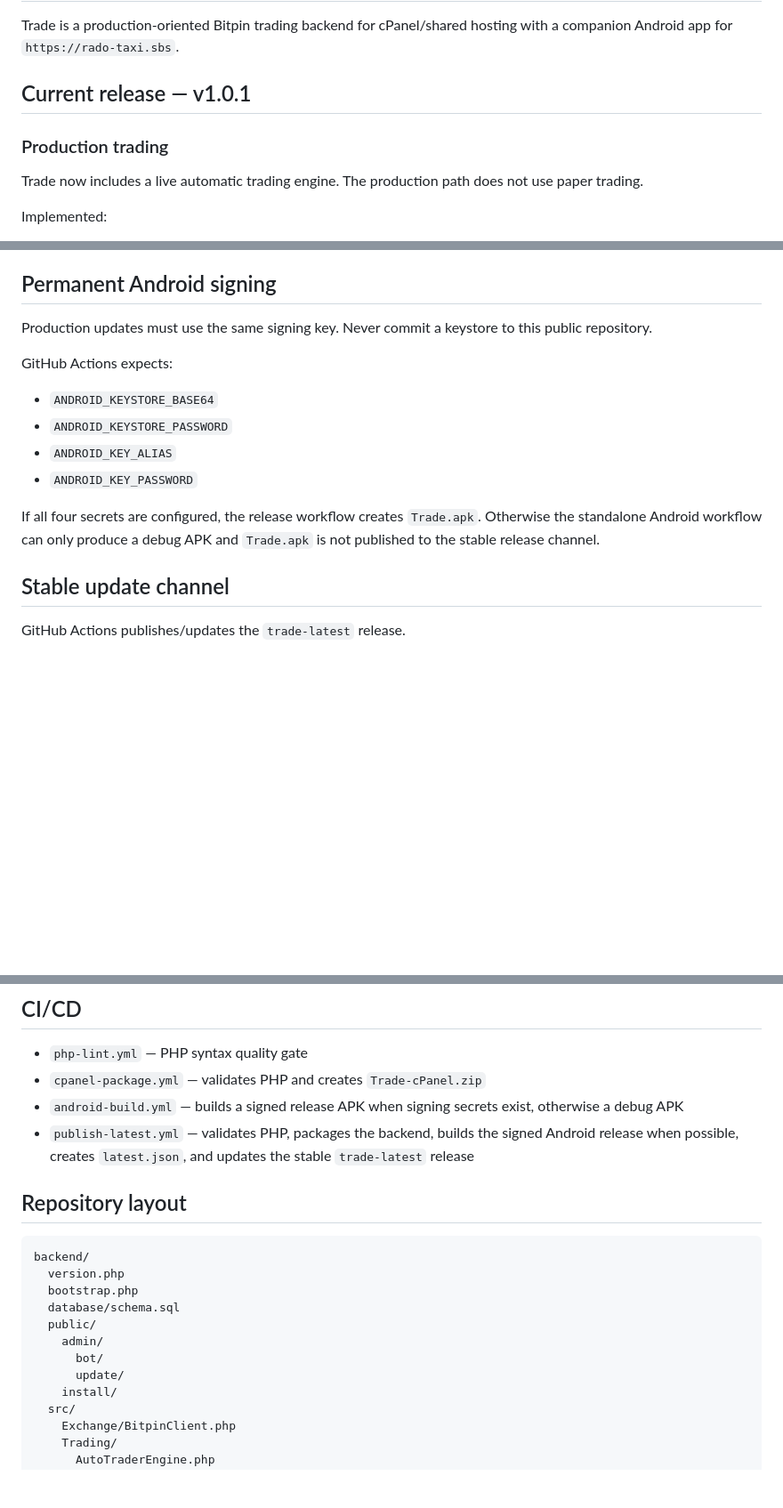
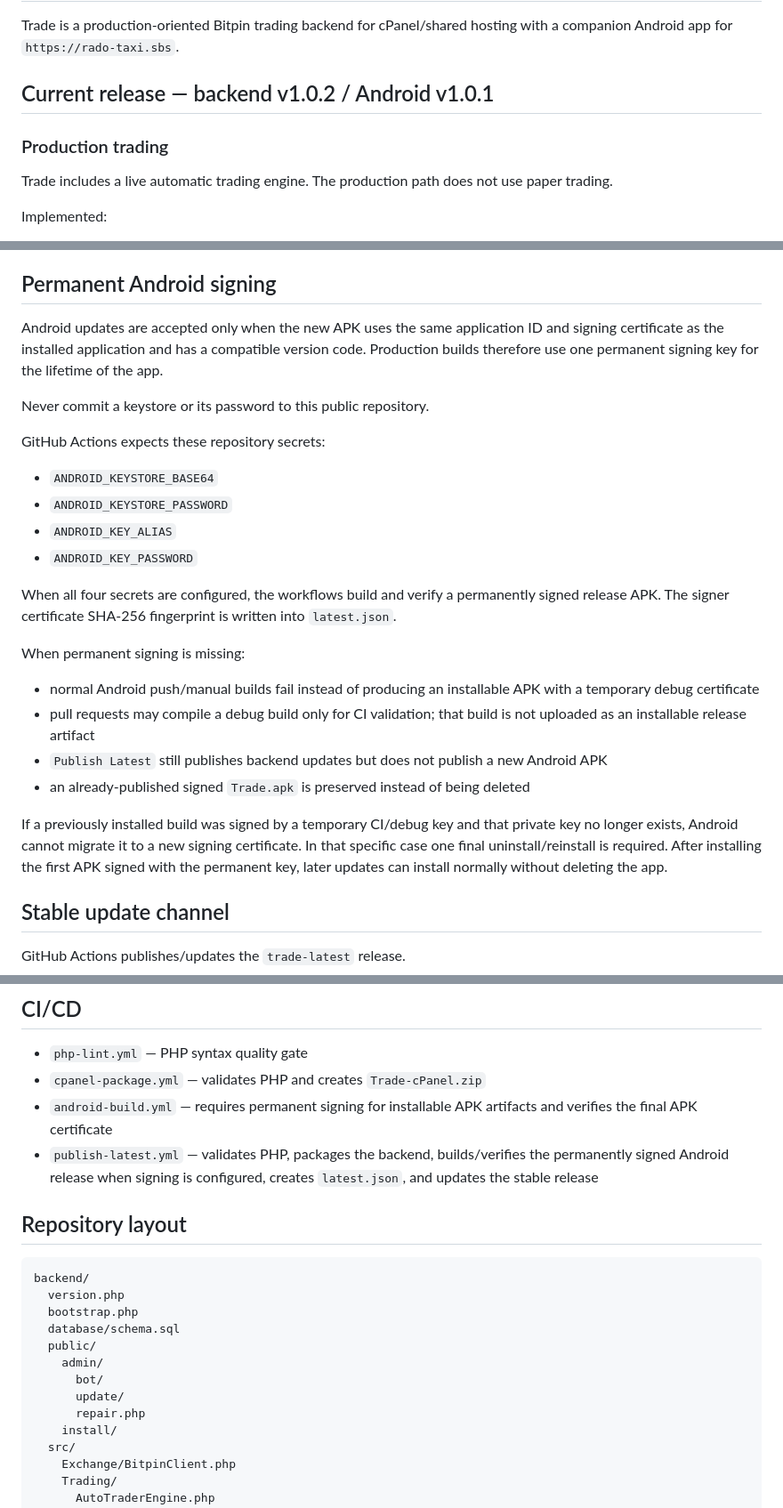
Before and after one commit to hazhanhasani/Trade, a Markdown page: README.md, 3 parts joined by grey strips. Shown at 89% size. Drawn GitHub-style; blank space fills up the shorter version.

Commit message:
Document permanent Android signing policy

```diff
--- a/README.md
+++ b/README.md
@@ -2,11 +2,11 @@
 
 Trade is a production-oriented Bitpin trading backend for cPanel/shared hosting with a companion Android app for `https://rado-taxi.sbs`.
 
-## Current release — v1.0.1
+## Current release — backend v1.0.2 / Android v1.0.1
 
 ### Production trading
 
-Trade now includes a live automatic trading engine. The production path does not use paper trading.
+Trade includes a live automatic trading engine. The production path does not use paper trading.
 
 Implemented:
 
@@ -131,16 +134,27 @@ The Android app defaults to `https://rado-taxi.sbs`. Bitpin API credentials are
 
 ## Permanent Android signing
 
-Production updates must use the same signing key. Never commit a keystore to this public repository.
+Android updates are accepted only when the new APK uses the same application ID and signing certificate as the installed application and has a compatible version code. Production builds therefore use one permanent signing key for the lifetime of the app.
 
-GitHub Actions expects:
+Never commit a keystore or its password to this public repository.
+
+GitHub Actions expects these repository secrets:
 
 - `ANDROID_KEYSTORE_BASE64`
 - `ANDROID_KEYSTORE_PASSWORD`
 - `ANDROID_KEY_ALIAS`
 - `ANDROID_KEY_PASSWORD`
 
-If all four secrets are configured, the release workflow creates `Trade.apk`. Otherwise the standalone Android workflow can only produce a debug APK and `Trade.apk` is not published to the stable release channel.
+When all four secrets are configured, the workflows build and verify a permanently signed release APK. The signer certificate SHA-256 fingerprint is written into `latest.json`.
+
+When permanent signing is missing:
+
+- normal Android push/manual builds fail instead of producing an installable APK with a temporary debug certificate
+- pull requests may compile a debug build only for CI validation; that build is not uploaded as an installable release artifact
+- `Publish Latest` still publishes backend updates but does not publish a new Android APK
+- an already-published signed `Trade.apk` is preserved instead of being deleted
+
+If a previously installed build was signed by a temporary CI/debug key and that private key no longer exists, Android cannot migrate it to a new signing certificate. In that specific case one final uninstall/reinstall is required. After installing the first APK signed with the permanent key, later updates can install normally without deleting the app.
 
 ## Stable update channel
 
@@ -164,8 +178,8 @@ The backend verifies the update package checksum before replacing files and can
 
 - `php-lint.yml` — PHP syntax quality gate
 - `cpanel-package.yml` — validates PHP and creates `Trade-cPanel.zip`
-- `android-build.yml` — builds a signed release APK when signing secrets exist, otherwise a debug APK
-- `publish-latest.yml` — validates PHP, packages the backend, builds the signed Android release when possible, creates `latest.json`, and updates the stable `trade-latest` release
+- `android-build.yml` — requires permanent signing for installable APK artifacts and verifies the final APK certificate
+- `publish-latest.yml` — validates PHP, packages the backend, builds/verifies the permanently signed Android release when signing is configured, creates `latest.json`, and updates the stable release
 
 ## Repository layout
 
@@ -178,6 +192,7 @@ backend/
     admin/
       bot/
       update/
+      repair.php
     install/
   src/
     Exchange/BitpinClient.php
```
Also changed, not shown: other parts of README.md (+5 -2 lines).
